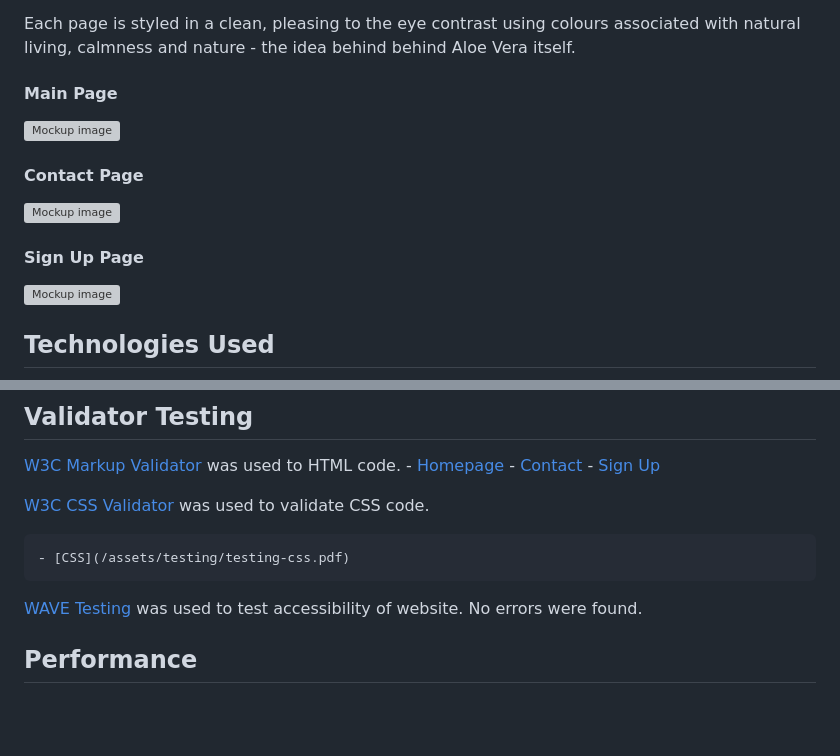
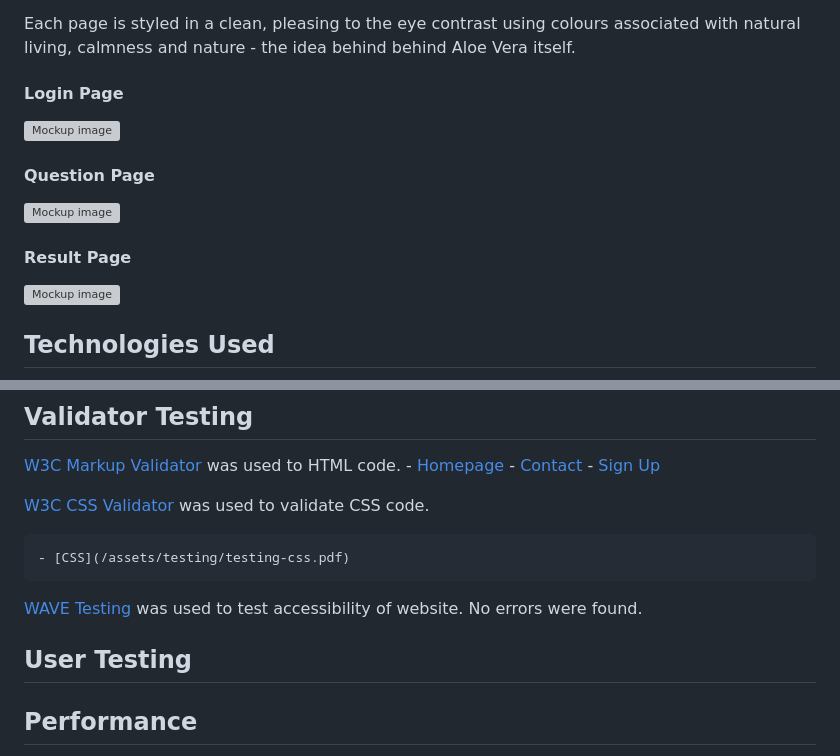
Before and after one commit to raccodes09/ci-pp2-project, a Markdown page: README.md, 2 parts joined by grey strips. GitHub-like rendering; blank space fills up the shorter version; grey boxes are pictures that could not be loaded.

```diff
--- a/README.md
+++ b/README.md
@@ -44,15 +44,15 @@ To help with user experience, the header which holds the links, is fixed meaning
 
 Each page is styled in a clean, pleasing to the eye contrast using colours associated with natural living, calmness and nature - the idea behind behind Aloe Vera itself.
 
-#### Main Page
+#### Login Page
 
 ![Mockup image](/assets/testing/)
 
-#### Contact Page
+#### Question Page
 
 ![Mockup image](/assets/testing/)
 
-#### Sign Up Page
+#### Result Page
 
 ![Mockup image](/assets/testing/)
 
@@ -102,6 +102,9 @@ Each page is styled in a clean, pleasing to the eye contrast using colours assoc
     - [CSS](/assets/testing/testing-css.pdf)
 
 [WAVE Testing](https://chrome.google.com/webstore/detail/wave-evaluation-tool/jbbplnpkjmmeebjpijfedlgcdilocofh) was used to test accessibility of website. No errors were found.
+
+## User Testing
+
 
 ## Performance
 
```
Also changed, not shown: other parts of README.md (+7 -7 lines), assets/images/wireframe-images/wireframe-question-page.png (added), assets/images/wireframe-images/wireframe-score-page.png (added), assets/images/wireframe-images/wireframe-username-page.png (added).
